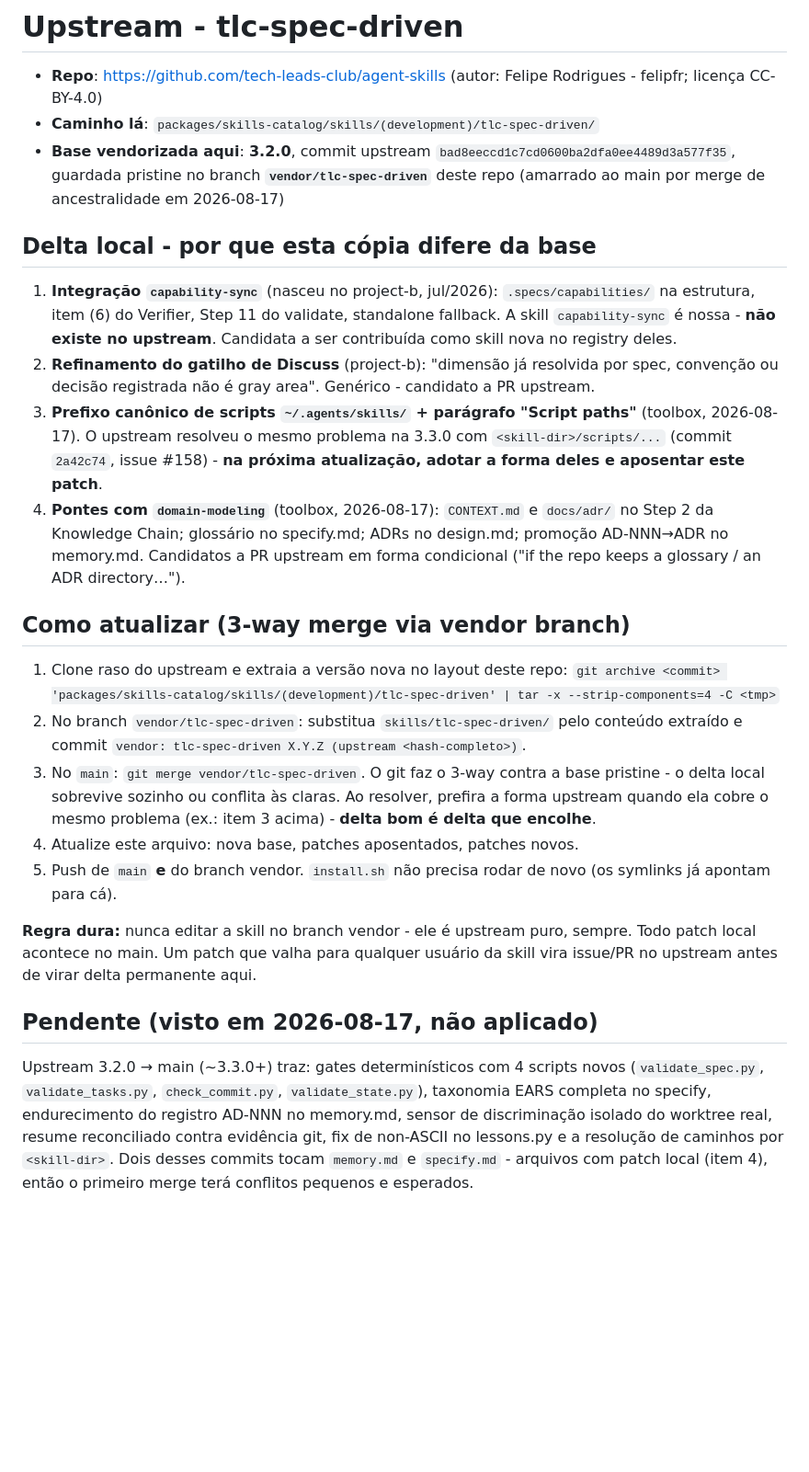
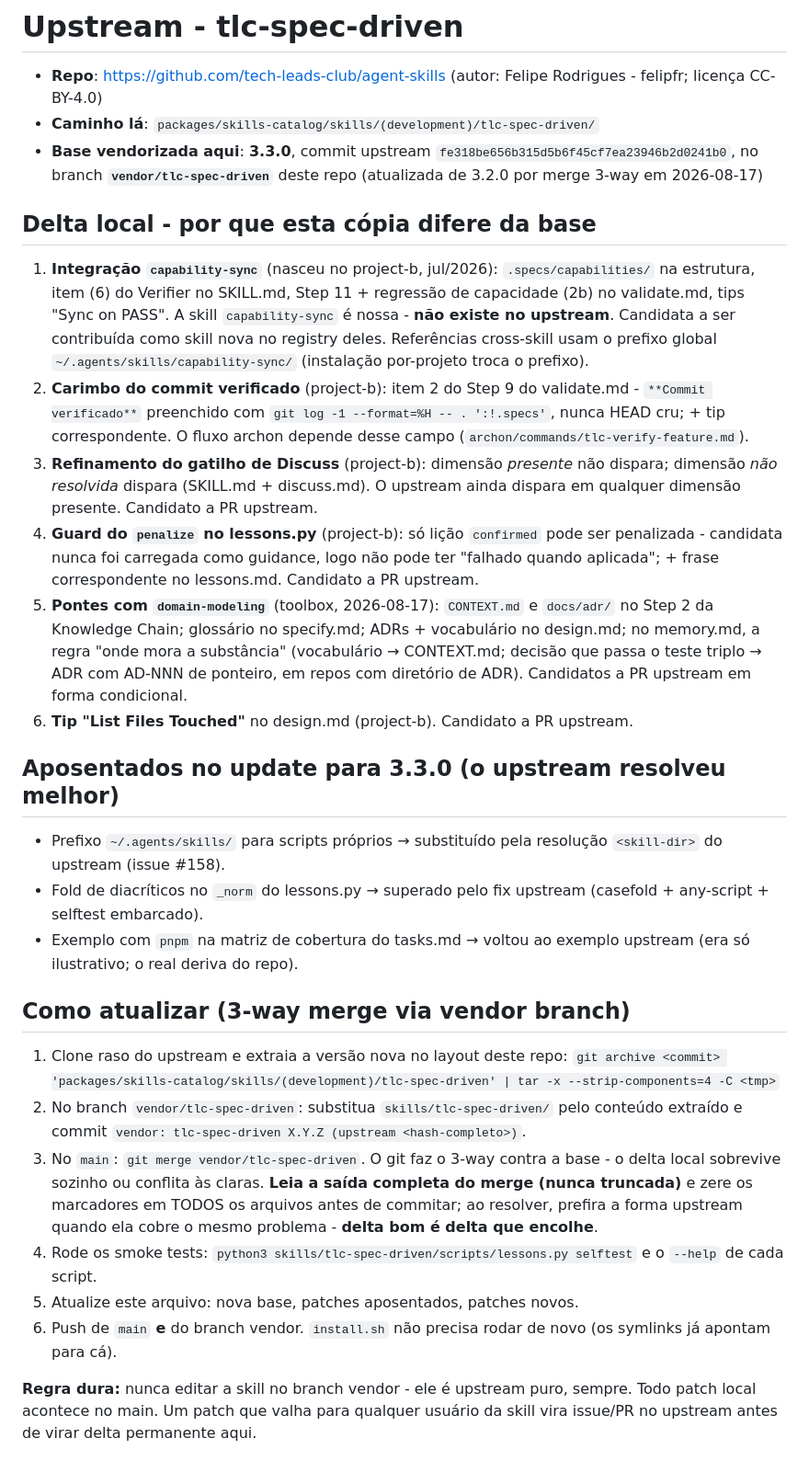
Before and after one commit to Lukiita/toolbox, a Markdown page: skills/tlc-spec-driven/UPSTREAM.md, the part around the change. Shown at 92% size. Rendered like a GitHub page; blank space fills up the shorter version.

Commit message:
docs: refresh tlc UPSTREAM.md after 3.3.0 update
Co-Authored-By: Claude Fable 5 <noreply@anthropic.com>

```diff
--- a/skills/tlc-spec-driven/UPSTREAM.md
+++ b/skills/tlc-spec-driven/UPSTREAM.md
@@ -2,14 +2,22 @@
 
 - **Repo**: https://github.com/tech-leads-club/agent-skills (autor: Felipe Rodrigues - felipfr; licença CC-BY-4.0)
 - **Caminho lá**: `packages/skills-catalog/skills/(development)/tlc-spec-driven/`
-- **Base vendorizada aqui**: **3.2.0**, commit upstream `bad8eeccd1c7cd0600ba2dfa0ee4489d3a577f35`, guardada pristine no branch **`vendor/tlc-spec-driven`** deste repo (amarrado ao main por merge de ancestralidade em 2026-08-17)
+- **Base vendorizada aqui**: **3.3.0**, commit upstream `fe318be656b315d5b6f45cf7ea23946b2d0241b0`, no branch **`vendor/tlc-spec-driven`** deste repo (atualizada de 3.2.0 por merge 3-way em 2026-08-17)
 
 ## Delta local - por que esta cópia difere da base
 
-1. **Integração `capability-sync`** (nasceu no project-b, jul/2026): `.specs/capabilities/` na estrutura, item (6) do Verifier, Step 11 do validate, standalone fallback. A skill `capability-sync` é nossa - **não existe no upstream**. Candidata a ser contribuída como skill nova no registry deles.
-2. **Refinamento do gatilho de Discuss** (project-b): "dimensão já resolvida por spec, convenção ou decisão registrada não é gray area". Genérico - candidato a PR upstream.
-3. **Prefixo canônico de scripts `~/.agents/skills/` + parágrafo "Script paths"** (toolbox, 2026-08-17). O upstream resolveu o mesmo problema na 3.3.0 com `<skill-dir>/scripts/...` (commit `2a42c74`, issue #158) - **na próxima atualização, adotar a forma deles e aposentar este patch**.
-4. **Pontes com `domain-modeling`** (toolbox, 2026-08-17): `CONTEXT.md` e `docs/adr/` no Step 2 da Knowledge Chain; glossário no specify.md; ADRs no design.md; promoção AD-NNN→ADR no memory.md. Candidatos a PR upstream em forma condicional ("if the repo keeps a glossary / an ADR directory…").
+1. **Integração `capability-sync`** (nasceu no project-b, jul/2026): `.specs/capabilities/` na estrutura, item (6) do Verifier no SKILL.md, Step 11 + regressão de capacidade (2b) no validate.md, tips "Sync on PASS". A skill `capability-sync` é nossa - **não existe no upstream**. Candidata a ser contribuída como skill nova no registry deles. Referências cross-skill usam o prefixo global `~/.agents/skills/capability-sync/` (instalação por-projeto troca o prefixo).
+2. **Carimbo do commit verificado** (project-b): item 2 do Step 9 do validate.md - `**Commit verificado**` preenchido com `git log -1 --format=%H -- . ':!.specs'`, nunca HEAD cru; + tip correspondente. O fluxo archon depende desse campo (`archon/commands/tlc-verify-feature.md`).
+3. **Refinamento do gatilho de Discuss** (project-b): dimensão *presente* não dispara; dimensão *não resolvida* dispara (SKILL.md + discuss.md). O upstream ainda dispara em qualquer dimensão presente. Candidato a PR upstream.
+4. **Guard do `penalize` no lessons.py** (project-b): só lição `confirmed` pode ser penalizada - candidata nunca foi carregada como guidance, logo não pode ter "falhado quando aplicada"; + frase correspondente no lessons.md. Candidato a PR upstream.
+5. **Pontes com `domain-modeling`** (toolbox, 2026-08-17): `CONTEXT.md` e `docs/adr/` no Step 2 da Knowledge Chain; glossário no specify.md; ADRs + vocabulário no design.md; no memory.md, a regra "onde mora a substância" (vocabulário → CONTEXT.md; decisão que passa o teste triplo → ADR com AD-NNN de ponteiro, em repos com diretório de ADR). Candidatos a PR upstream em forma condicional.
+6. **Tip "List Files Touched"** no design.md (project-b). Candidato a PR upstream.
+
+## Aposentados no update para 3.3.0 (o upstream resolveu melhor)
+
+- Prefixo `~/.agents/skills/` para scripts próprios → substituído pela resolução `<skill-dir>` do upstream (issue #158).
+- Fold de diacríticos no `_norm` do lessons.py → superado pelo fix upstream (casefold + any-script + selftest embarcado).
+- Exemplo com `pnpm` na matriz de cobertura do tasks.md → voltou ao exemplo upstream (era só ilustrativo; o real deriva do repo).
 
 ## Como atualizar (3-way merge via vendor branch)
 
@@ -17,12 +25,9 @@
    `git archive <commit> 'packages/skills-catalog/skills/(development)/tlc-spec-driven' | tar -x --strip-components=4 -C <tmp>`
 2. No branch `vendor/tlc-spec-driven`: substitua `skills/tlc-spec-driven/` pelo conteúdo extraído e commit
    `vendor: tlc-spec-driven X.Y.Z (upstream <hash-completo>)`.
-3. No `main`: `git merge vendor/tlc-spec-driven`. O git faz o 3-way contra a base pristine - o delta local sobrevive sozinho ou conflita às claras. Ao resolver, prefira a forma upstream quando ela cobre o mesmo problema (ex.: item 3 acima) - **delta bom é delta que encolhe**.
-4. Atualize este arquivo: nova base, patches aposentados, patches novos.
-5. Push de `main` **e** do branch vendor. `install.sh` não precisa rodar de novo (os symlinks já apontam para cá).
+3. No `main`: `git merge vendor/tlc-spec-driven`. O git faz o 3-way contra a base - o delta local sobrevive sozinho ou conflita às claras. **Leia a saída completa do merge (nunca truncada)** e zere os marcadores em TODOS os arquivos antes de commitar; ao resolver, prefira a forma upstream quando ela cobre o mesmo problema - **delta bom é delta que encolhe**.
+4. Rode os smoke tests: `python3 skills/tlc-spec-driven/scripts/lessons.py selftest` e o `--help` de cada script.
+5. Atualize este arquivo: nova base, patches aposentados, patches novos.
+6. Push de `main` **e** do branch vendor. `install.sh` não precisa rodar de novo (os symlinks já apontam para cá).
 
 **Regra dura:** nunca editar a skill no branch vendor - ele é upstream puro, sempre. Todo patch local acontece no main. Um patch que valha para qualquer usuário da skill vira issue/PR no upstream antes de virar delta permanente aqui.
-
-## Pendente (visto em 2026-08-17, não aplicado)
-
-Upstream 3.2.0 → main (~3.3.0+) traz: gates determinísticos com 4 scripts novos (`validate_spec.py`, `validate_tasks.py`, `check_commit.py`, `validate_state.py`), taxonomia EARS completa no specify, endurecimento do registro AD-NNN no memory.md, sensor de discriminação isolado do worktree real, resume reconciliado contra evidência git, fix de non-ASCII no lessons.py e a resolução de caminhos por `<skill-dir>`. Dois desses commits tocam `memory.md` e `specify.md` - arquivos com patch local (item 4), então o primeiro merge terá conflitos pequenos e esperados.
```
